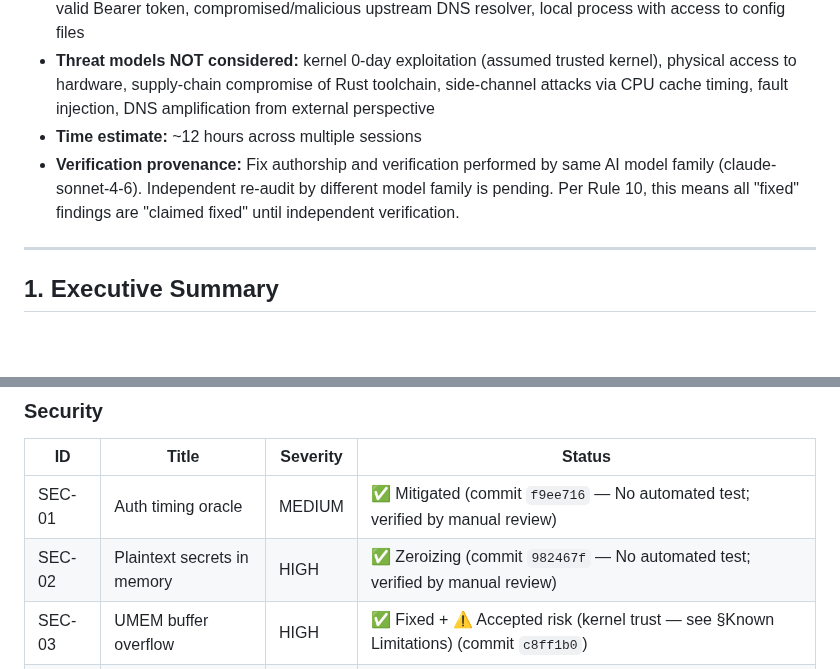
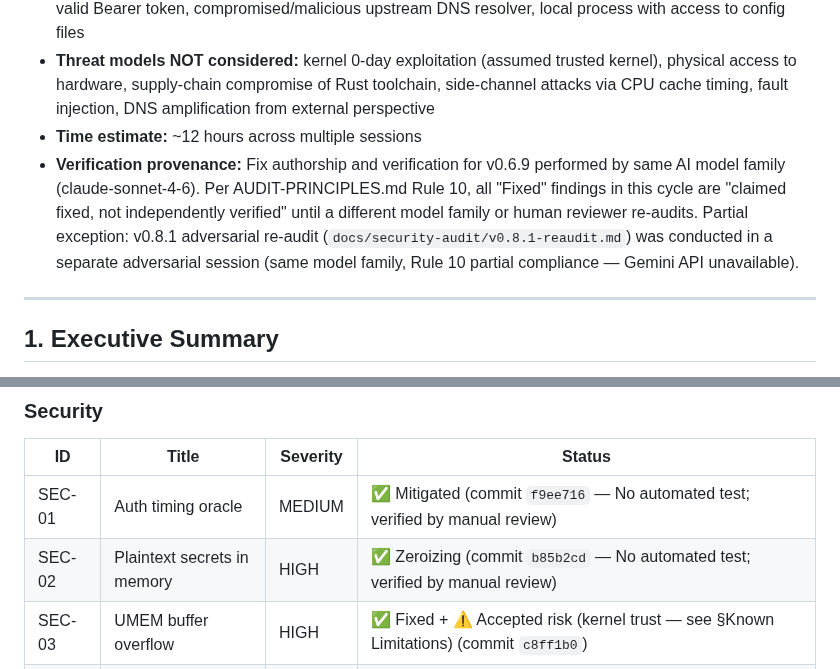
Before and after one commit to redlemonbe/Runbound, a Markdown page: docs/security-audit.md, 2 parts joined by grey strips. Drawn GitHub-style; blank space fills up the shorter version.

Commit message:
docs(audit): fix commit hash inconsistency and strengthen R10 statement (R9, R10)
R9: SEC-02 matrix listed commit 982467f but detailed finding listed b85b2cd.
Matrix corrected to match the finding-level hash (b85b2cd). All other
findings have consistent commit hashes already.

R10: Verification provenance note in §0 extended to reference the v0.8.1
adversarial re-audit (docs/security-audit/v0.8.1-reaudit.md), clarify
its Rule 10 partial compliance status, and explicitly state that all
v0.6.9 Fixed findings are "claimed fixed" pending independent verification.

```diff
--- a/docs/security-audit.md
+++ b/docs/security-audit.md
@@ -23,7 +23,7 @@ External human audit: not yet scheduled.
 - **Threat models considered:** unauthenticated remote attacker on LAN/WAN, authenticated API user with valid Bearer token, compromised/malicious upstream DNS resolver, local process with access to config files
 - **Threat models NOT considered:** kernel 0-day exploitation (assumed trusted kernel), physical access to hardware, supply-chain compromise of Rust toolchain, side-channel attacks via CPU cache timing, fault injection, DNS amplification from external perspective
 - **Time estimate:** ~12 hours across multiple sessions
-- **Verification provenance:** Fix authorship and verification performed by same AI model family (claude-sonnet-4-6). Independent re-audit by different model family is pending. Per Rule 10, this means all "fixed" findings are "claimed fixed" until independent verification.
+- **Verification provenance:** Fix authorship and verification for v0.6.9 performed by same AI model family (claude-sonnet-4-6). Per AUDIT-PRINCIPLES.md Rule 10, all "Fixed" findings in this cycle are "claimed fixed, not independently verified" until a different model family or human reviewer re-audits. Partial exception: v0.8.1 adversarial re-audit (`docs/security-audit/v0.8.1-reaudit.md`) was conducted in a separate adversarial session (same model family, Rule 10 partial compliance — Gemini API unavailable).
 
 ---
 
@@ -454,7 +454,7 @@ Status summary as of v0.8.1:
 | ID | Title | Severity | Status |
 |----|-------|----------|--------|
 | SEC-01 | Auth timing oracle | MEDIUM | ✅ Mitigated (commit `f9ee716` — No automated test; verified by manual review) |
-| SEC-02 | Plaintext secrets in memory | HIGH | ✅ Zeroizing (commit `982467f` — No automated test; verified by manual review) |
+| SEC-02 | Plaintext secrets in memory | HIGH | ✅ Zeroizing (commit `b85b2cd` — No automated test; verified by manual review) |
 | SEC-03 | UMEM buffer overflow | HIGH | ✅ Fixed + ⚠️ Accepted risk (kernel trust — see §Known Limitations) (commit `c8ff1b0`) |
 | SEC-04 | HTTP body unbounded | MEDIUM | ✅ Capped 65 KiB (commit `dab1fbd` — No automated test; verified by manual review) |
 | SEC-05 | DNSSEC disabled by default | MEDIUM | Open — targeted v1.0 |
```
